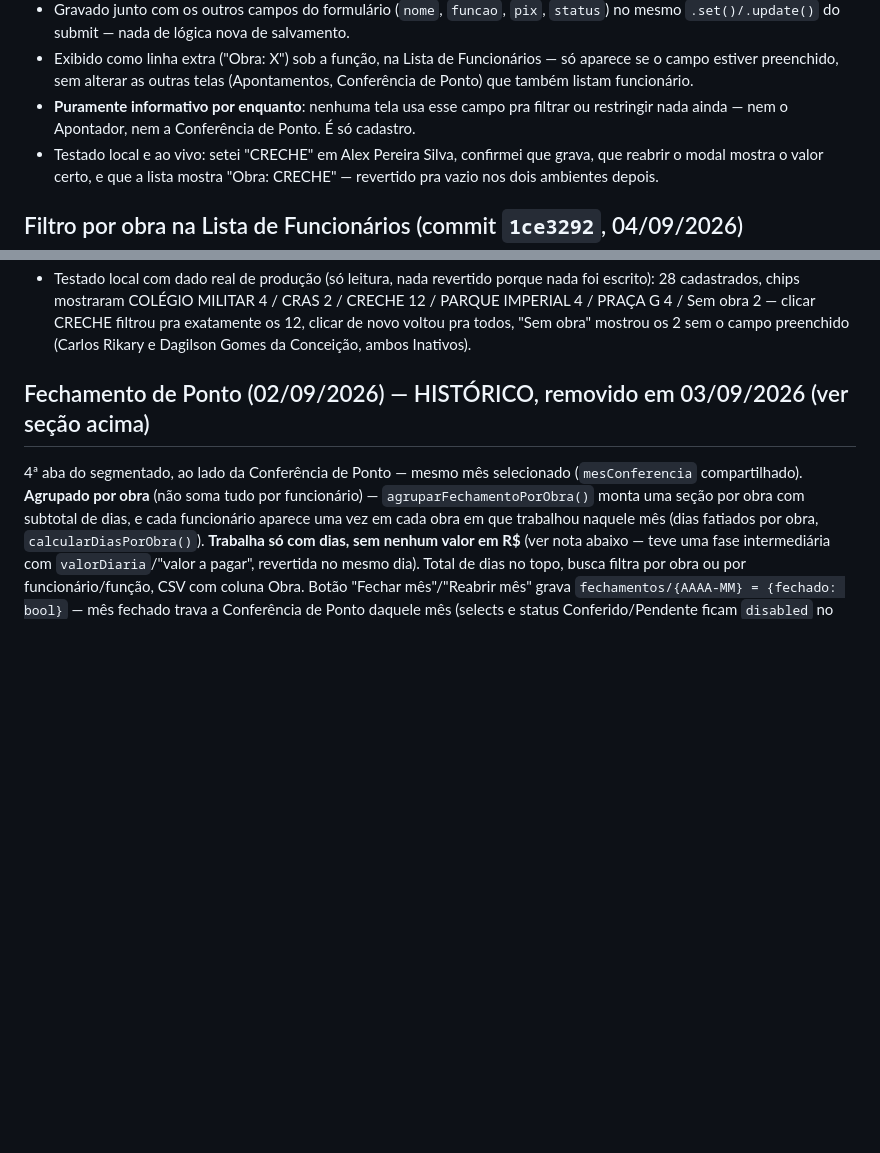
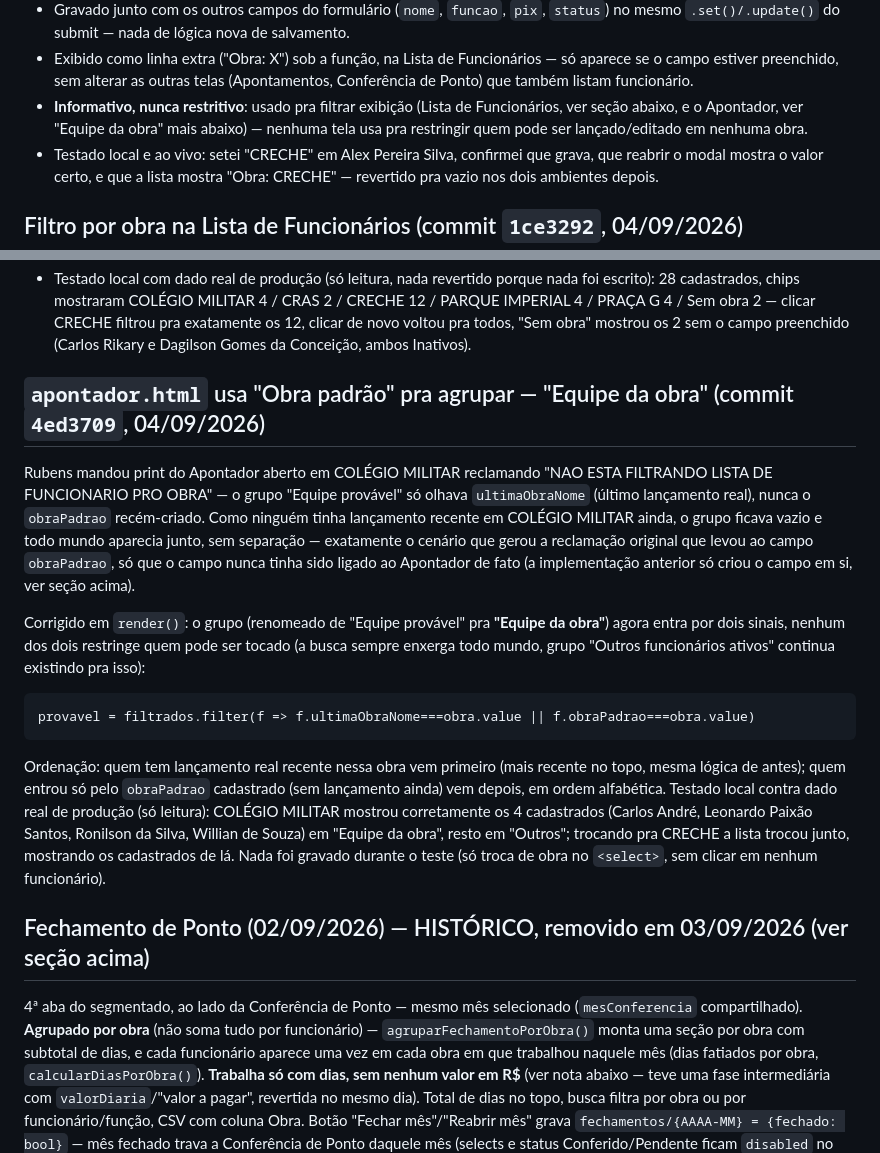
Before and after one commit to rubinho106-hash/equipe-concretta, a Markdown page: CLAUDE.md, 2 parts joined by grey strips. Drawn GitHub-style; blank space fills up the shorter version.

Commit message:
Documentar fix do agrupamento por obra no Apontador

````diff
--- a/CLAUDE.md
+++ b/CLAUDE.md
@@ -418,8 +418,9 @@ funcionários ativos, do Passo 4) e a busca já bastam.
 - Exibido como linha extra ("Obra: X") sob a função, na Lista de Funcionários — só aparece
   se o campo estiver preenchido, sem alterar as outras telas (Apontamentos, Conferência de
   Ponto) que também listam funcionário.
-- **Puramente informativo por enquanto**: nenhuma tela usa esse campo pra filtrar ou
-  restringir nada ainda — nem o Apontador, nem a Conferência de Ponto. É só cadastro.
+- **Informativo, nunca restritivo**: usado pra filtrar exibição (Lista de Funcionários, ver
+  seção abaixo, e o Apontador, ver "Equipe da obra" mais abaixo) — nenhuma tela usa pra
+  restringir quem pode ser lançado/editado em nenhuma obra.
 - Testado local e ao vivo: setei "CRECHE" em Alex Pereira Silva, confirmei que grava, que
   reabrir o modal mostra o valor certo, e que a lista mostra "Obra: CRECHE" — revertido pra
   vazio nos dois ambientes depois.
@@ -449,6 +450,32 @@ Total/Ativos/Inativos.
   IMPERIAL 4 / PRAÇA G 4 / Sem obra 2 — clicar CRECHE filtrou pra exatamente os 12, clicar de
   novo voltou pra todos, "Sem obra" mostrou os 2 sem o campo preenchido (Carlos Rikary e
   Dagilson Gomes da Conceição, ambos Inativos).
+
+## `apontador.html` usa "Obra padrão" pra agrupar — "Equipe da obra" (commit `4ed3709`, 04/09/2026)
+
+Rubens mandou print do Apontador aberto em COLÉGIO MILITAR reclamando "NAO ESTA FILTRANDO
+LISTA DE FUNCIONARIO PRO OBRA" — o grupo "Equipe provável" só olhava `ultimaObraNome` (último
+lançamento real), nunca o `obraPadrao` recém-criado. Como ninguém tinha lançamento recente
+em COLÉGIO MILITAR ainda, o grupo ficava vazio e todo mundo aparecia junto, sem separação —
+exatamente o cenário que gerou a reclamação original que levou ao campo `obraPadrao`, só que
+o campo nunca tinha sido ligado ao Apontador de fato (a implementação anterior só criou o
+campo em si, ver seção acima).
+
+Corrigido em `render()`: o grupo (renomeado de "Equipe provável" pra **"Equipe da obra"**)
+agora entra por dois sinais, nenhum dos dois restringe quem pode ser tocado (a busca sempre
+enxerga todo mundo, grupo "Outros funcionários ativos" continua existindo pra isso):
+
+```
+provavel = filtrados.filter(f => f.ultimaObraNome===obra.value || f.obraPadrao===obra.value)
+```
+
+Ordenação: quem tem lançamento real recente nessa obra vem primeiro (mais recente no topo,
+mesma lógica de antes); quem entrou só pelo `obraPadrao` cadastrado (sem lançamento ainda)
+vem depois, em ordem alfabética. Testado local contra dado real de produção (só leitura):
+COLÉGIO MILITAR mostrou corretamente os 4 cadastrados (Carlos André, Leonardo Paixão Santos,
+Ronilson da Silva, Willian de Souza) em "Equipe da obra", resto em "Outros"; trocando pra
+CRECHE a lista trocou junto, mostrando os cadastrados de lá. Nada foi gravado durante o
+teste (só troca de obra no `<select>`, sem clicar em nenhum funcionário).
 
 ## Fechamento de Ponto (02/09/2026) — HISTÓRICO, removido em 03/09/2026 (ver seção acima)
 
````
